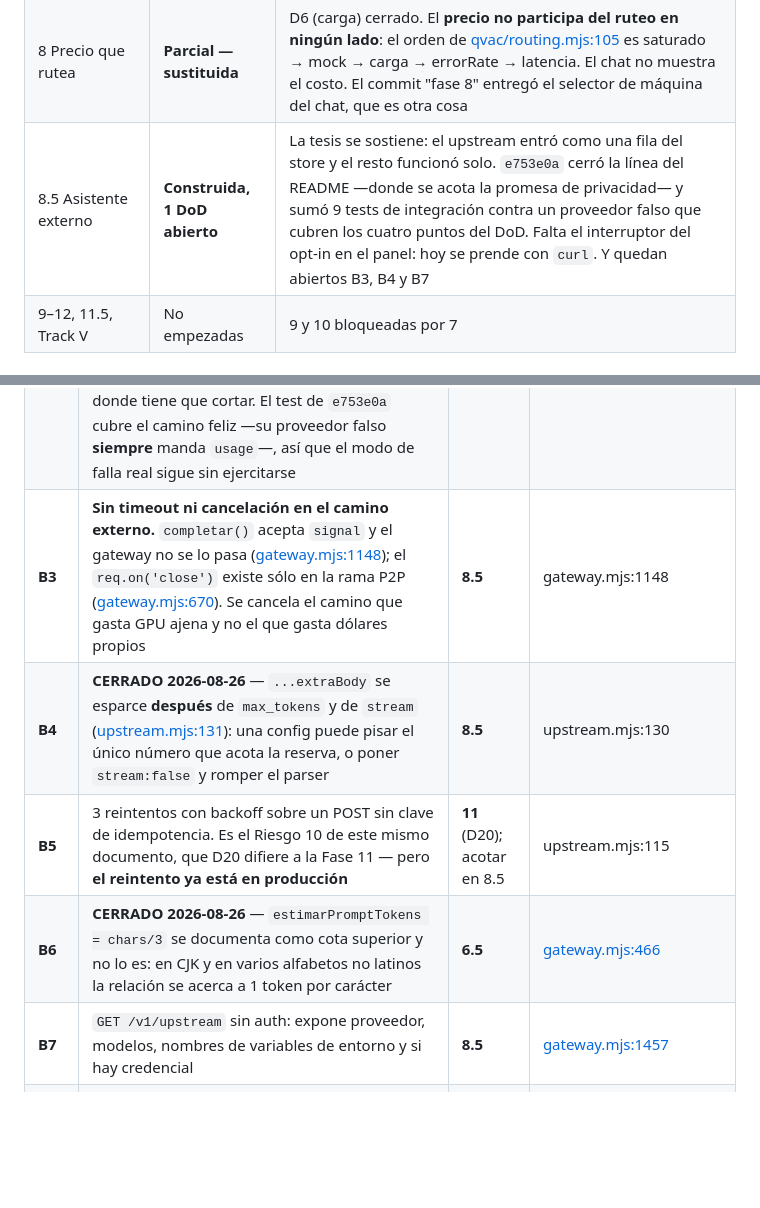
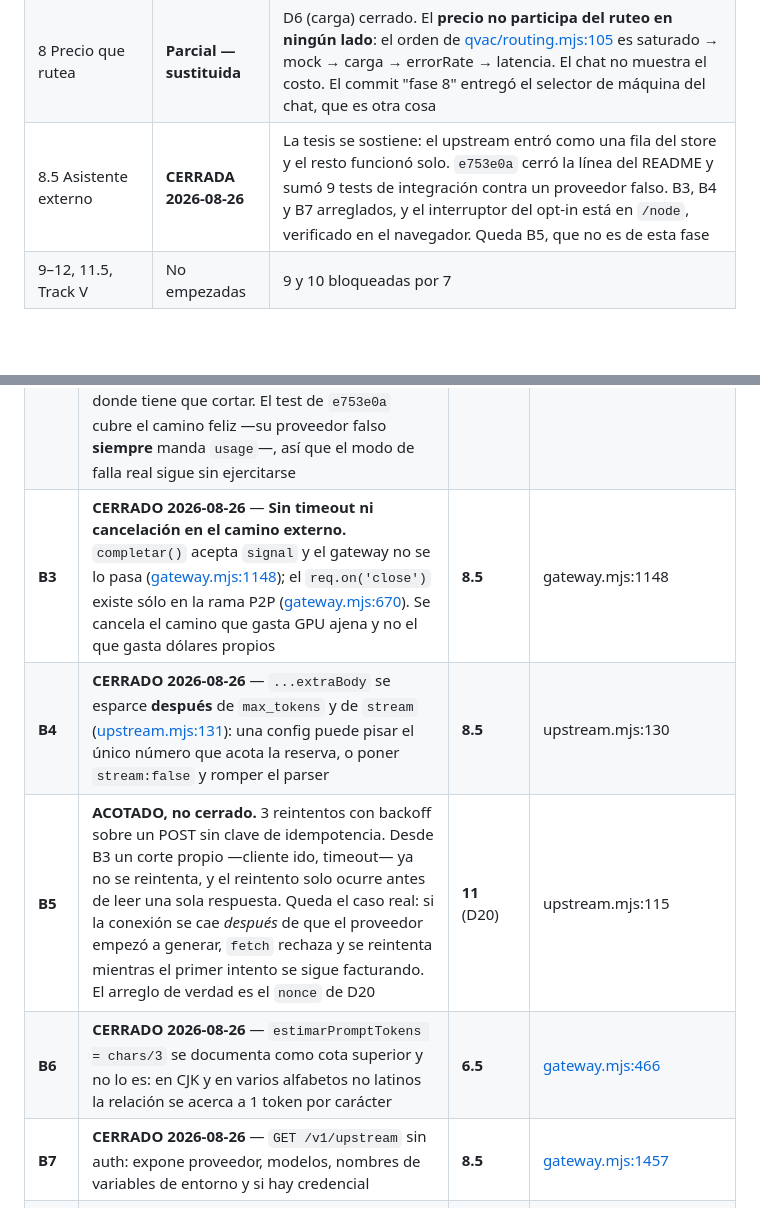
Before and after one commit to gazzimon/qvac_node, a Markdown page: ROADMAP_FASE7-X402.md, 2 parts joined by grey strips. Rendered like a GitHub page; blank space fills up the shorter version.

```diff
--- a/ROADMAP_FASE7-X402.md
+++ b/ROADMAP_FASE7-X402.md
@@ -140,7 +140,7 @@ medio*.
 | 6.6 Cuota gratuita | **Cerrada** | Nada. Es el módulo mejor cubierto del repo (`quota.mjs`, 59 referencias en la suite). No persiste, y eso está declarado |
 | 7 Desmockear `economic` | **NO EMPEZADA** | Todo. `_mock: 'NO IMPLEMENTADO'` sigue en [qvac/manifest.mjs:100](qvac/manifest.mjs#L100), la wallet es `0x000…0`, y WDK **no está en `package.json`** — sólo en el spike. **D13 sin implementar.** Bloquea 9, 10 y 11 |
 | 8 Precio que rutea | **Parcial — sustituida** | D6 (carga) cerrado. El **precio no participa del ruteo en ningún lado**: el orden de [qvac/routing.mjs:105](qvac/routing.mjs#L105) es saturado → mock → carga → errorRate → latencia. El chat no muestra el costo. El commit "fase 8" entregó el selector de máquina del chat, que es otra cosa |
-| 8.5 Asistente externo | **Construida, 1 DoD abierto** | La tesis se sostiene: el upstream entró como una fila del store y el resto funcionó solo. `e753e0a` cerró la línea del README —donde se acota la promesa de privacidad— y sumó 9 tests de integración contra un proveedor falso que cubren los cuatro puntos del DoD. Falta el interruptor del opt-in en el panel: hoy se prende con `curl`. Y quedan abiertos B3, B4 y B7 |
+| 8.5 Asistente externo | **CERRADA 2026-08-26** | La tesis se sostiene: el upstream entró como una fila del store y el resto funcionó solo. `e753e0a` cerró la línea del README y sumó 9 tests de integración contra un proveedor falso. B3, B4 y B7 arreglados, y el interruptor del opt-in está en `/node`, verificado en el navegador. Queda B5, que no es de esta fase |
 | 9–12, 11.5, Track V | No empezadas | 9 y 10 bloqueadas por 7 |
 
 ### Los bugs abiertos, y de qué fase es cada uno
@@ -153,11 +153,11 @@ método de esta sección — el resto del documento ya estaba bien.
 | --- | --- | --- | --- |
 | **B1** | **CERRADO 2026-08-26** — **El tope se resetea en cada reinicio.** La cuenta ES la API key ([gateway.mjs:877](qvac/gateway.mjs#L877)) y las keys viven sólo en memoria ([apikeys.mjs:15](qvac/apikeys.mjs#L15)). `budget.json` persiste `accounts[<id>]`, pero ese id no vuelve nunca: reiniciar el nodo es un tope nuevo, y el archivo acumula cuentas huérfanas que nadie va a reclamar | **6.5** | apikeys.mjs:15 |
 | **B2** | **CERRADO 2026-08-26** — **La liquidación depende de un campo del JSON del operador.** Sin `stream_options.include_usage` el proveedor no manda `usage`, y entonces se liquida con `promptTokens: 0` y con `completionTokens` = cantidad de **deltas SSE** ([gateway.mjs:1161](qvac/gateway.mjs#L1161)), que no son tokens. Sub-factura, en silencio, y el tope deja de cortar donde tiene que cortar. El test de `e753e0a` cubre el camino feliz —su proveedor falso **siempre** manda `usage`—, así que el modo de falla real sigue sin ejercitarse | **6.5** (lo ejerce 8.5) | gateway.mjs:1242 |
-| **B3** | **Sin timeout ni cancelación en el camino externo.** `completar()` acepta `signal` y el gateway no se lo pasa ([gateway.mjs:1148](qvac/gateway.mjs#L1148)); el `req.on('close')` existe sólo en la rama P2P ([gateway.mjs:670](qvac/gateway.mjs#L670)). Se cancela el camino que gasta GPU ajena y no el que gasta dólares propios | **8.5** | gateway.mjs:1148 |
+| **B3** | **CERRADO 2026-08-26** — **Sin timeout ni cancelación en el camino externo.** `completar()` acepta `signal` y el gateway no se lo pasa ([gateway.mjs:1148](qvac/gateway.mjs#L1148)); el `req.on('close')` existe sólo en la rama P2P ([gateway.mjs:670](qvac/gateway.mjs#L670)). Se cancela el camino que gasta GPU ajena y no el que gasta dólares propios | **8.5** | gateway.mjs:1148 |
 | **B4** | **CERRADO 2026-08-26** — `...extraBody` se esparce **después** de `max_tokens` y de `stream` ([upstream.mjs:131](qvac/upstream.mjs#L131)): una config puede pisar el único número que acota la reserva, o poner `stream:false` y romper el parser | **8.5** | upstream.mjs:130 |
-| **B5** | 3 reintentos con backoff sobre un POST sin clave de idempotencia. Es el Riesgo 10 de este mismo documento, que D20 difiere a la Fase 11 — pero **el reintento ya está en producción** | **11** (D20); acotar en 8.5 | upstream.mjs:115 |
+| **B5** | **ACOTADO, no cerrado.** 3 reintentos con backoff sobre un POST sin clave de idempotencia. Desde B3 un corte propio —cliente ido, timeout— ya no se reintenta, y el reintento solo ocurre antes de leer una sola respuesta. Queda el caso real: si la conexión se cae *después* de que el proveedor empezó a generar, `fetch` rechaza y se reintenta mientras el primer intento se sigue facturando. El arreglo de verdad es el `nonce` de D20 | **11** (D20) | upstream.mjs:115 |
 | **B6** | **CERRADO 2026-08-26** — `estimarPromptTokens = chars/3` se documenta como cota superior y no lo es: en CJK y en varios alfabetos no latinos la relación se acerca a 1 token por carácter | **6.5** | [gateway.mjs:466](qvac/gateway.mjs#L466) |
-| **B7** | `GET /v1/upstream` sin auth: expone proveedor, modelos, nombres de variables de entorno y si hay credencial | **8.5** | [gateway.mjs:1457](qvac/gateway.mjs#L1457) |
+| **B7** | **CERRADO 2026-08-26** — `GET /v1/upstream` sin auth: expone proveedor, modelos, nombres de variables de entorno y si hay credencial | **8.5** | [gateway.mjs:1457](qvac/gateway.mjs#L1457) |
 | **B8** | **576 LOC de RAG huérfanas**: `rag.mjs`, `embeddings.mjs` y `rag-corpus.mjs` no las importa nadie, 0 tests, 0 endpoints. Y son exactamente la superficie que D21 mide | fuera de fase — hay que decidir | qvac/rag\*.mjs |
 | **B9** | El instalador —único canal de distribución— baja el `.exe` de `releases/latest` **sin checksum ni firma** | fuera de fase | [installer/PyrusLLM.bat:36](installer/PyrusLLM.bat#L36) |
 | **B10** | Sin CI: 311 asserts que corren sólo si alguien se acuerda de correrlos. Y `prettier --check` falla en 7 archivos ya versionados, así que `npm run lint` no está limpio ni siquiera antes de tocar nada | fuera de fase | — |
```
Also changed, not shown: other parts of ROADMAP_FASE7-X402.md (+32 -14 lines).
